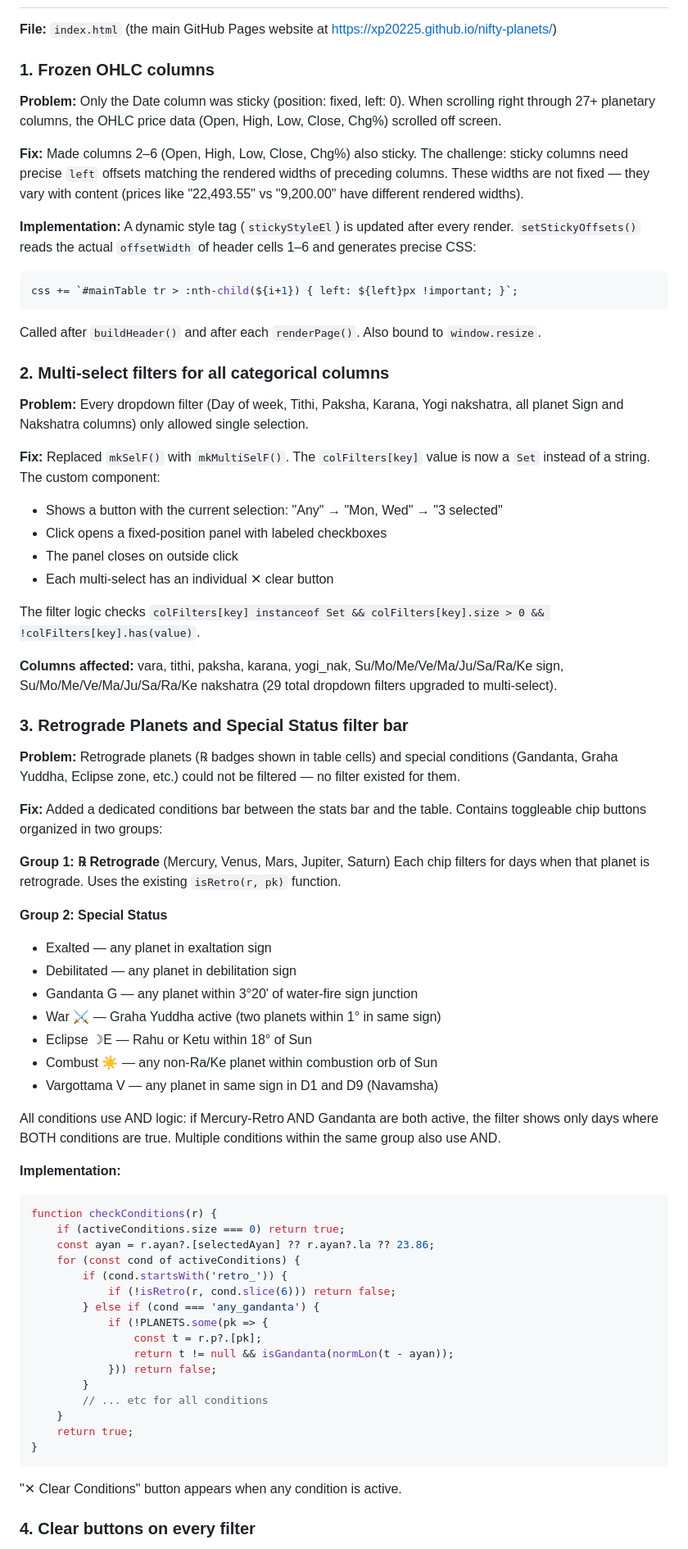
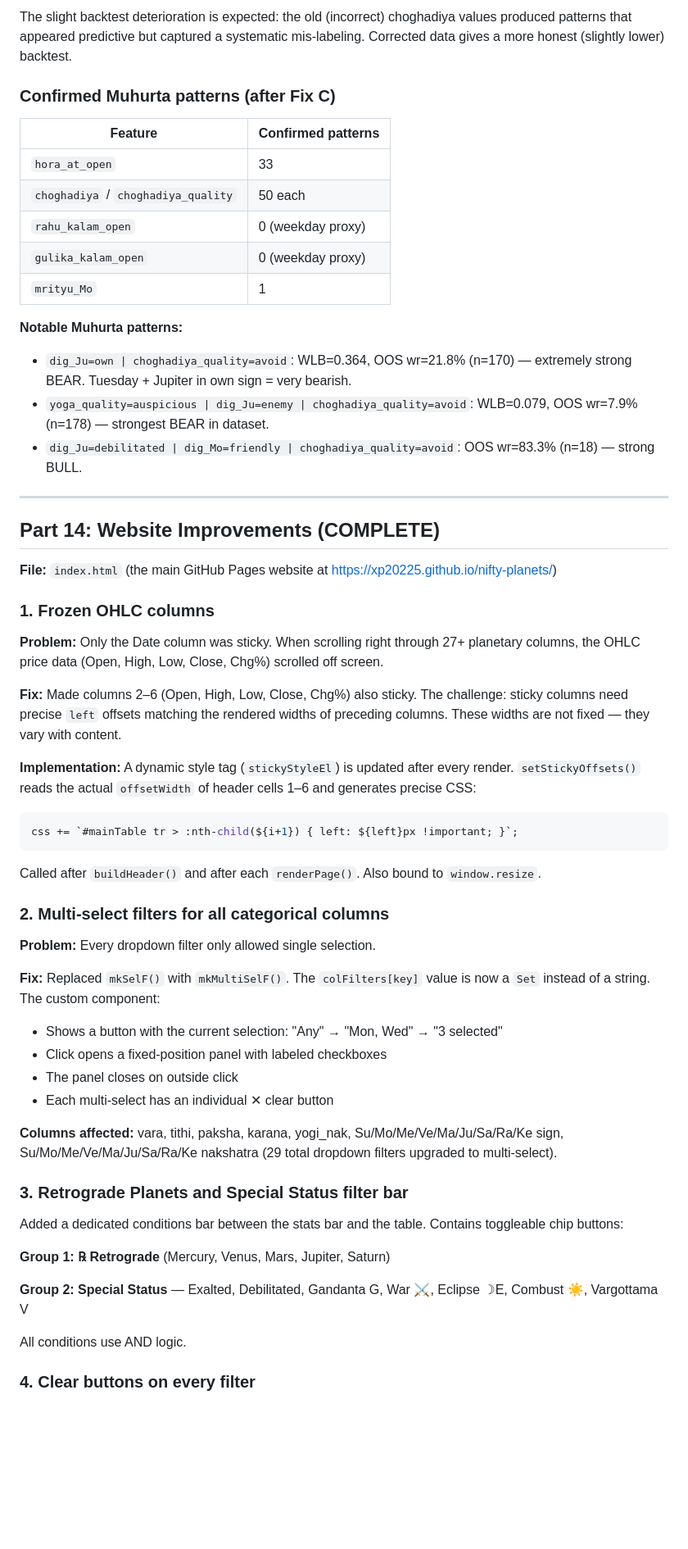
Before and after one commit to XP20225/nifty-planets, a Markdown page: SO_FAR.md, the part around one of its changes. Shown at 82% size. Rendered like a GitHub page; blank space fills up the shorter version.

````diff
--- a/SO_FAR.md
+++ b/SO_FAR.md
@@ -471,11 +591,31 @@ The `net_score = bull_score − bear_score` where scores are sums of Wilson-lowe
+The slight backtest deterioration is expected: the old (incorrect) choghadiya values produced patterns that appeared predictive but captured a systematic mis-labeling. Corrected data gives a more honest (slightly lower) backtest.
+
+### Confirmed Muhurta patterns (after Fix C)
+
+| Feature | Confirmed patterns |
+|---|---|
+| `hora_at_open` | 33 |
+| `choghadiya` / `choghadiya_quality` | 50 each |
+| `rahu_kalam_open` | 0 (weekday proxy) |
+| `gulika_kalam_open` | 0 (weekday proxy) |
+| `mrityu_Mo` | 1 |
+
+**Notable Muhurta patterns:**
+- `dig_Ju=own | choghadiya_quality=avoid`: WLB=0.364, OOS wr=21.8% (n=170) — extremely strong BEAR. Tuesday + Jupiter in own sign = very bearish.
+- `yoga_quality=auspicious | dig_Ju=enemy | choghadiya_quality=avoid`: WLB=0.079, OOS wr=7.9% (n=178) — strongest BEAR in dataset.
+- `dig_Ju=debilitated | dig_Mo=friendly | choghadiya_quality=avoid`: OOS wr=83.3% (n=18) — strong BULL.
+
+---
+
+## Part 14: Website Improvements (COMPLETE)
 
 **File:** `index.html` (the main GitHub Pages website at https://xp20225.github.io/nifty-planets/)
 
 ### 1. Frozen OHLC columns
 
-**Problem:** Only the Date column was sticky (position: fixed, left: 0). When scrolling right through 27+ planetary columns, the OHLC price data (Open, High, Low, Close, Chg%) scrolled off screen.
+**Problem:** Only the Date column was sticky. When scrolling right through 27+ planetary columns, the OHLC price data (Open, High, Low, Close, Chg%) scrolled off screen.
 
-**Fix:** Made columns 2–6 (Open, High, Low, Close, Chg%) also sticky. The challenge: sticky columns need precise `left` offsets matching the rendered widths of preceding columns. These widths are not fixed — they vary with content (prices like "22,493.55" vs "9,200.00" have different rendered widths).
+**Fix:** Made columns 2–6 (Open, High, Low, Close, Chg%) also sticky. The challenge: sticky columns need precise `left` offsets matching the rendered widths of preceding columns. These widths are not fixed — they vary with content.
 
 **Implementation:** A dynamic style tag (`stickyStyleEl`) is updated after every render. `setStickyOffsets()` reads the actual `offsetWidth` of header cells 1–6 and generates precise CSS:
 ```js
@@ -485,7 +625,7 @@ Called after `buildHeader()` and after each `renderPage()`. Also bound to `windo
 
 ### 2. Multi-select filters for all categorical columns
 
-**Problem:** Every dropdown filter (Day of week, Tithi, Paksha, Karana, Yogi nakshatra, all planet Sign and Nakshatra columns) only allowed single selection.
+**Problem:** Every dropdown filter only allowed single selection.
 
 **Fix:** Replaced `mkSelF()` with `mkMultiSelF()`. The `colFilters[key]` value is now a `Set` instead of a string. The custom component:
 - Shows a button with the current selection: "Any" → "Mon, Wed" → "3 selected"
@@ -493,51 +633,17 @@ Called after `buildHeader()` and after each `renderPage()`. Also bound to `windo
 - The panel closes on outside click
 - Each multi-select has an individual ✕ clear button
 
-The filter logic checks `colFilters[key] instanceof Set && colFilters[key].size > 0 && !colFilters[key].has(value)`.
-
 **Columns affected:** vara, tithi, paksha, karana, yogi_nak, Su/Mo/Me/Ve/Ma/Ju/Sa/Ra/Ke sign, Su/Mo/Me/Ve/Ma/Ju/Sa/Ra/Ke nakshatra (29 total dropdown filters upgraded to multi-select).
 
 ### 3. Retrograde Planets and Special Status filter bar
 
-**Problem:** Retrograde planets (℞ badges shown in table cells) and special conditions (Gandanta, Graha Yuddha, Eclipse zone, etc.) could not be filtered — no filter existed for them.
-
-**Fix:** Added a dedicated conditions bar between the stats bar and the table. Contains toggleable chip buttons organized in two groups:
+Added a dedicated conditions bar between the stats bar and the table. Contains toggleable chip buttons:
 
 **Group 1: ℞ Retrograde** (Mercury, Venus, Mars, Jupiter, Saturn)
-Each chip filters for days when that planet is retrograde. Uses the existing `isRetro(r, pk)` function.
 
-**Group 2: Special Status**
-- Exalted — any planet in exaltation sign
-- Debilitated — any planet in debilitation sign
-- Gandanta G — any planet within 3°20' of water-fire sign junction
-- War ⚔ — Graha Yuddha active (two planets within 1° in same sign)
-- Eclipse ☽E — Rahu or Ketu within 18° of Sun
-- Combust ☀ — any non-Ra/Ke planet within combustion orb of Sun
-- Vargottama V — any planet in same sign in D1 and D9 (Navamsha)
+**Group 2: Special Status** — Exalted, Debilitated, Gandanta G, War ⚔, Eclipse ☽E, Combust ☀, Vargottama V
 
-All conditions use AND logic: if Mercury-Retro AND Gandanta are both active, the filter shows only days where BOTH conditions are true. Multiple conditions within the same group also use AND.
-
-**Implementation:**
-```js
-function checkConditions(r) {
-    if (activeConditions.size === 0) return true;
-    const ayan = r.ayan?.[selectedAyan] ?? r.ayan?.la ?? 23.86;
-    for (const cond of activeConditions) {
-        if (cond.startsWith('retro_')) {
-            if (!isRetro(r, cond.slice(6))) return false;
-        } else if (cond === 'any_gandanta') {
-            if (!PLANETS.some(pk => {
-                const t = r.p?.[pk];
-                return t != null && isGandanta(normLon(t - ayan));
-            })) return false;
-        }
-        // ... etc for all conditions
-    }
-    return true;
-}
-```
-
-"✕ Clear Conditions" button appears when any condition is active.
+All conditions use AND logic.
 
 ### 4. Clear buttons on every filter
 
````
Also changed, not shown: other parts of SO_FAR.md (+208 -90 lines).
